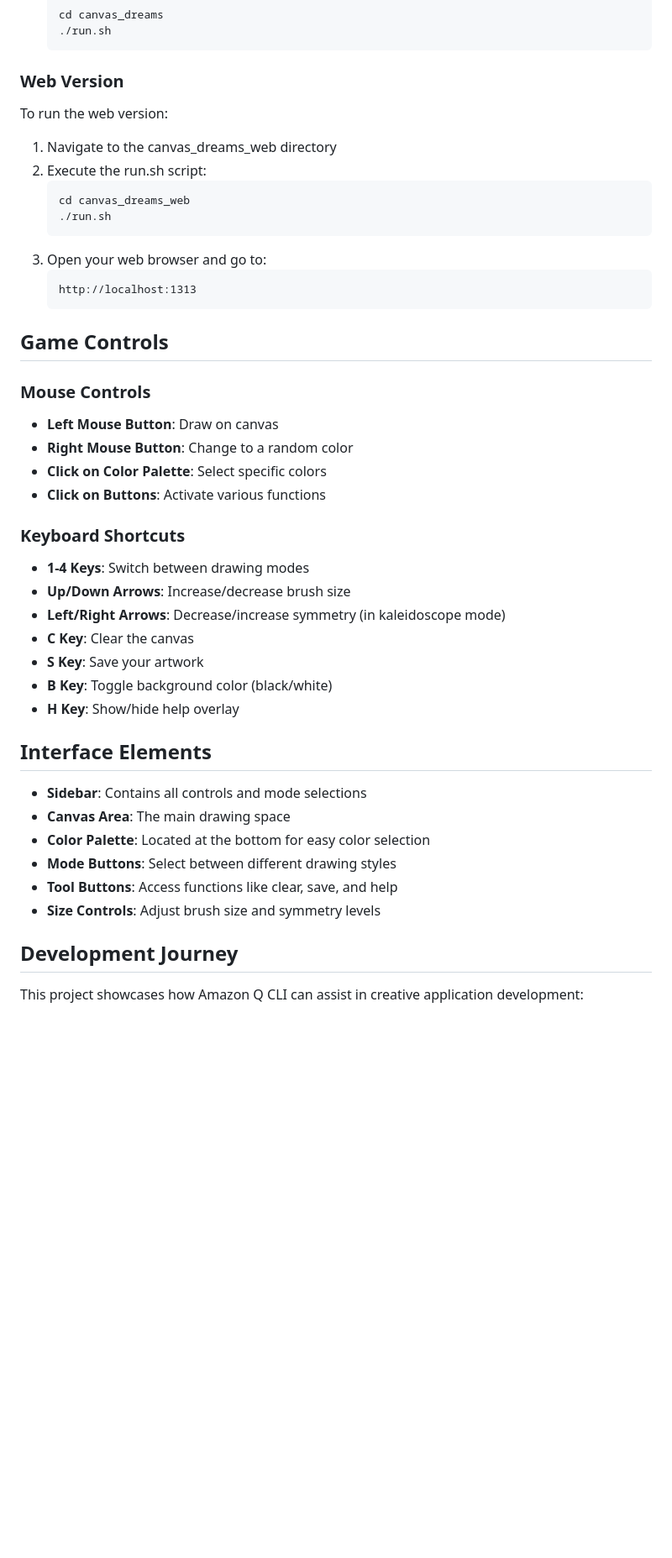
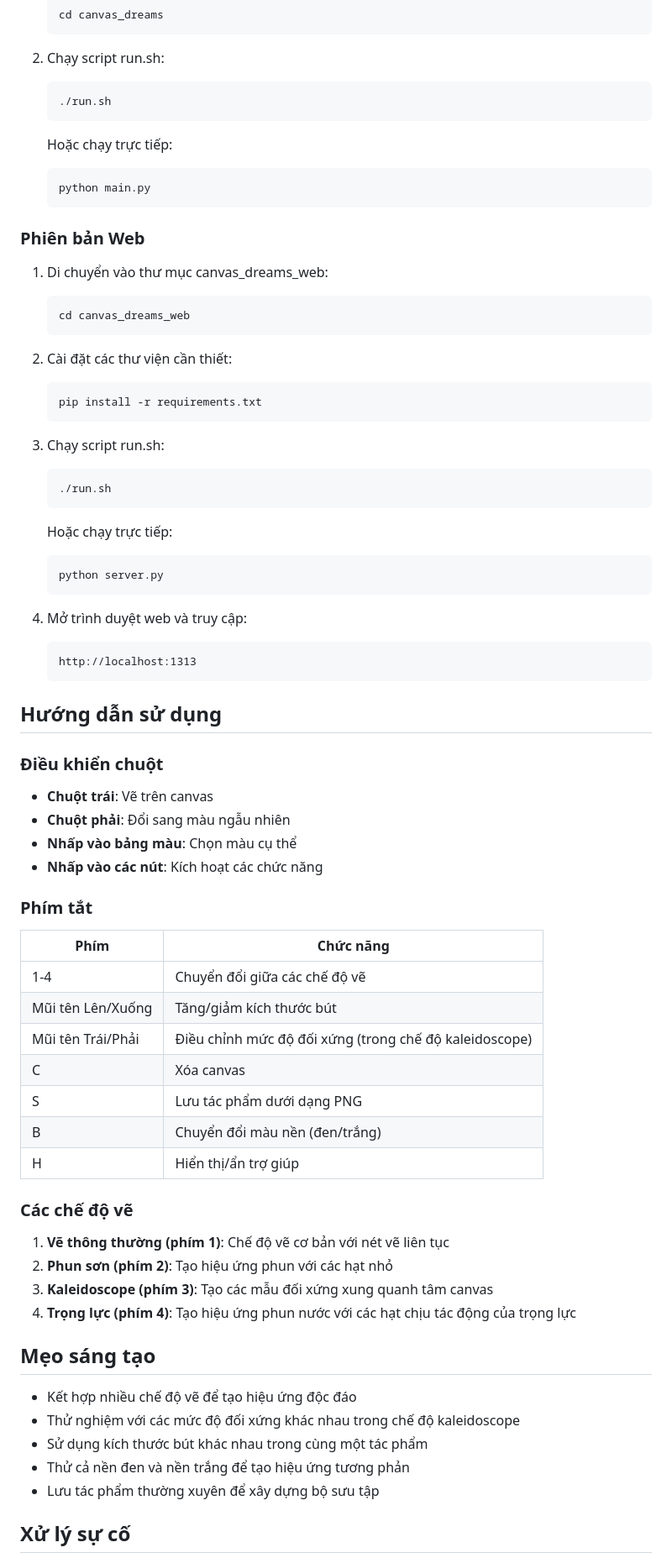
Before and after one commit to vanhoangkha/Build-Games-with-Amazon-Q-CLI, a Markdown page: README.md, the part around one of its changes. Shown at 84% size. Rendered like a GitHub page; blank space fills up the shorter version.

````diff
--- a/README.md
+++ b/README.md
@@ -67,49 +69,75 @@ To run the desktop version:
    ```
    cd canvas_dreams
+   ```
+
+2. Chạy script run.sh:
+   ```
    ./run.sh
    ```
 
-### Web Version
-To run the web version:
+   Hoặc chạy trực tiếp:
+   ```
+   python main.py
+   ```
 
-1. Navigate to the canvas_dreams_web directory
-2. Execute the run.sh script:
+### Phiên bản Web
+1. Di chuyển vào thư mục canvas_dreams_web:
    ```
    cd canvas_dreams_web
+   ```
+
+2. Cài đặt các thư viện cần thiết:
+   ```
+   pip install -r requirements.txt
+   ```
+
+3. Chạy script run.sh:
+   ```
    ./run.sh
    ```
-3. Open your web browser and go to:
+
+   Hoặc chạy trực tiếp:
+   ```
+   python server.py
+   ```
+
+4. Mở trình duyệt web và truy cập:
    ```
    http://localhost:1313
    ```
 
-## Game Controls
+## Hướng dẫn sử dụng
 
-### Mouse Controls
-- **Left Mouse Button**: Draw on canvas
-- **Right Mouse Button**: Change to a random color
-- **Click on Color Palette**: Select specific colors
-- **Click on Buttons**: Activate various functions
+### Điều khiển chuột
+- **Chuột trái**: Vẽ trên canvas
+- **Chuột phải**: Đổi sang màu ngẫu nhiên
+- **Nhấp vào bảng màu**: Chọn màu cụ thể
+- **Nhấp vào các nút**: Kích hoạt các chức năng
 
-### Keyboard Shortcuts
-- **1-4 Keys**: Switch between drawing modes
-- **Up/Down Arrows**: Increase/decrease brush size
-- **Left/Right Arrows**: Decrease/increase symmetry (in kaleidoscope mode)
-- **C Key**: Clear the canvas
-- **S Key**: Save your artwork
-- **B Key**: Toggle background color (black/white)
-- **H Key**: Show/hide help overlay
+### Phím tắt
+| Phím | Chức năng |
+|------|-----------|
+| 1-4 | Chuyển đổi giữa các chế độ vẽ |
+| Mũi tên Lên/Xuống | Tăng/giảm kích thước bút |
+| Mũi tên Trái/Phải | Điều chỉnh mức độ đối xứng (trong chế độ kaleidoscope) |
+| C | Xóa canvas |
+| S | Lưu tác phẩm dưới dạng PNG |
+| B | Chuyển đổi màu nền (đen/trắng) |
+| H | Hiển thị/ẩn trợ giúp |
 
-## Interface Elements
+### Các chế độ vẽ
+1. **Vẽ thông thường (phím 1)**: Chế độ vẽ cơ bản với nét vẽ liên tục
+2. **Phun sơn (phím 2)**: Tạo hiệu ứng phun với các hạt nhỏ
+3. **Kaleidoscope (phím 3)**: Tạo các mẫu đối xứng xung quanh tâm canvas
+4. **Trọng lực (phím 4)**: Tạo hiệu ứng phun nước với các hạt chịu tác động của trọng lực
 
-- **Sidebar**: Contains all controls and mode selections
-- **Canvas Area**: The main drawing space
-- **Color Palette**: Located at the bottom for easy color selection
-- **Mode Buttons**: Select between different drawing styles
-- **Tool Buttons**: Access functions like clear, save, and help
-- **Size Controls**: Adjust brush size and symmetry levels
+## Mẹo sáng tạo
 
-## Development Journey
+- Kết hợp nhiều chế độ vẽ để tạo hiệu ứng độc đáo
+- Thử nghiệm với các mức độ đối xứng khác nhau trong chế độ kaleidoscope
+- Sử dụng kích thước bút khác nhau trong cùng một tác phẩm
+- Thử cả nền đen và nền trắng để tạo hiệu ứng tương phản
+- Lưu tác phẩm thường xuyên để xây dựng bộ sưu tập
 
-This project showcases how Amazon Q CLI can assist in creative application development:
+## Xử lý sự cố
 
````
Also changed, not shown: other parts of README.md (+108 -60 lines).
